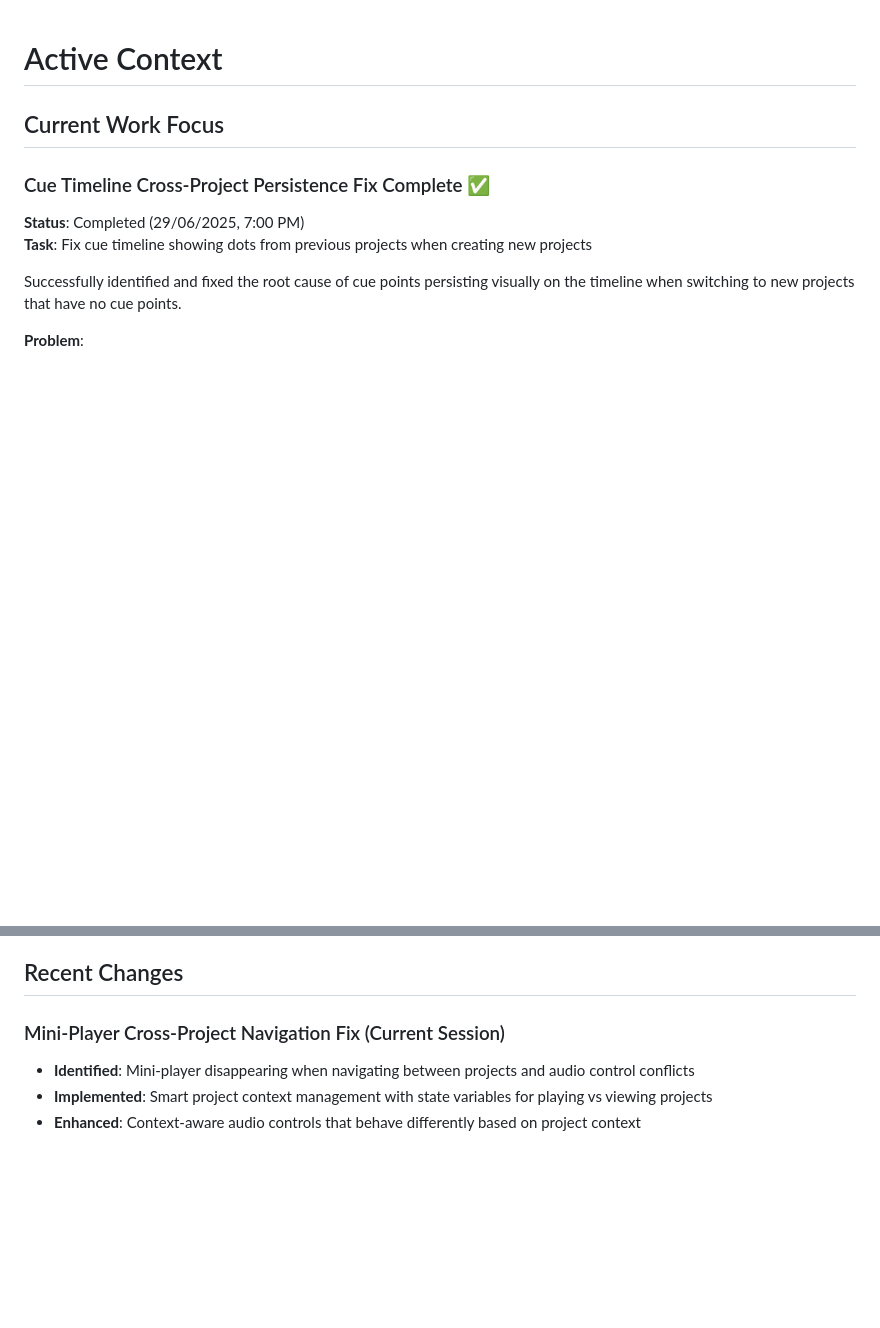
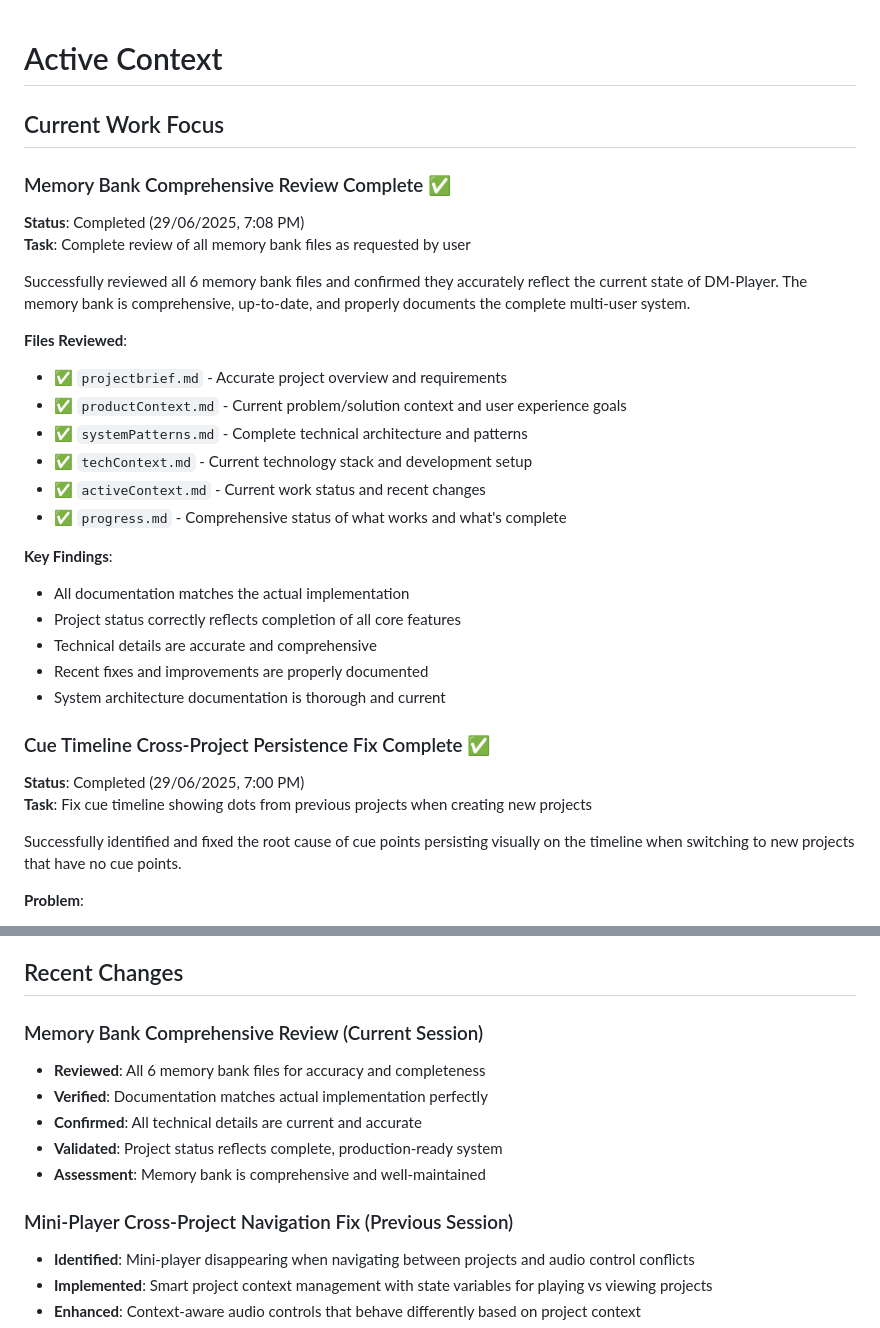
Before and after one commit to 0ut5ider/DM-Player, a Markdown page: memory-bank/activeContext.md, 2 parts joined by grey strips. GitHub-like rendering; blank space fills up the shorter version.

Commit message:
updated memory bank

```diff
--- a/memory-bank/activeContext.md
+++ b/memory-bank/activeContext.md
@@ -1,6 +1,27 @@
 # Active Context
 
 ## Current Work Focus
+
+### Memory Bank Comprehensive Review Complete ✅
+**Status**: Completed (29/06/2025, 7:08 PM)
+**Task**: Complete review of all memory bank files as requested by user
+
+Successfully reviewed all 6 memory bank files and confirmed they accurately reflect the current state of DM-Player. The memory bank is comprehensive, up-to-date, and properly documents the complete multi-user system.
+
+**Files Reviewed**:
+- ✅ `projectbrief.md` - Accurate project overview and requirements
+- ✅ `productContext.md` - Current problem/solution context and user experience goals
+- ✅ `systemPatterns.md` - Complete technical architecture and patterns
+- ✅ `techContext.md` - Current technology stack and development setup
+- ✅ `activeContext.md` - Current work status and recent changes
+- ✅ `progress.md` - Comprehensive status of what works and what's complete
+
+**Key Findings**:
+- All documentation matches the actual implementation
+- Project status correctly reflects completion of all core features
+- Technical details are accurate and comprehensive
+- Recent fixes and improvements are properly documented
+- System architecture documentation is thorough and current
 
 ### Cue Timeline Cross-Project Persistence Fix Complete ✅
 **Status**: Completed (29/06/2025, 7:00 PM)
@@ -112,7 +133,14 @@ The memory bank has been thoroughly reviewed and confirmed to accurately reflect
 
 ## Recent Changes
 
-### Mini-Player Cross-Project Navigation Fix (Current Session)
+### Memory Bank Comprehensive Review (Current Session)
+- **Reviewed**: All 6 memory bank files for accuracy and completeness
+- **Verified**: Documentation matches actual implementation perfectly
+- **Confirmed**: All technical details are current and accurate
+- **Validated**: Project status reflects complete, production-ready system
+- **Assessment**: Memory bank is comprehensive and well-maintained
+
+### Mini-Player Cross-Project Navigation Fix (Previous Session)
 - **Identified**: Mini-player disappearing when navigating between projects and audio control conflicts
 - **Implemented**: Smart project context management with state variables for playing vs viewing projects
 - **Enhanced**: Context-aware audio controls that behave differently based on project context
```
